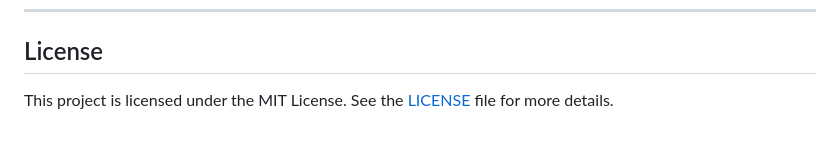
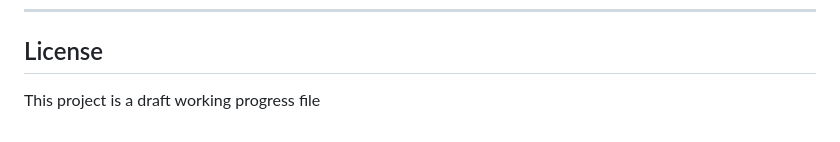
Before and after one commit to mohamedsillahkanu/SNT-CODE-LIBRARY-NU, a Markdown page: README.md, the part around the change. Rendered like a GitHub page.

```diff
--- a/README.md
+++ b/README.md
@@ -147,4 +147,4 @@ Framing text, and when possible the code comments, will be available in both Eng
 ---
 
 ## License
-This project is licensed under the MIT License. See the [LICENSE](LICENSE) file for more details.
+This project is a draft working progress file
```
